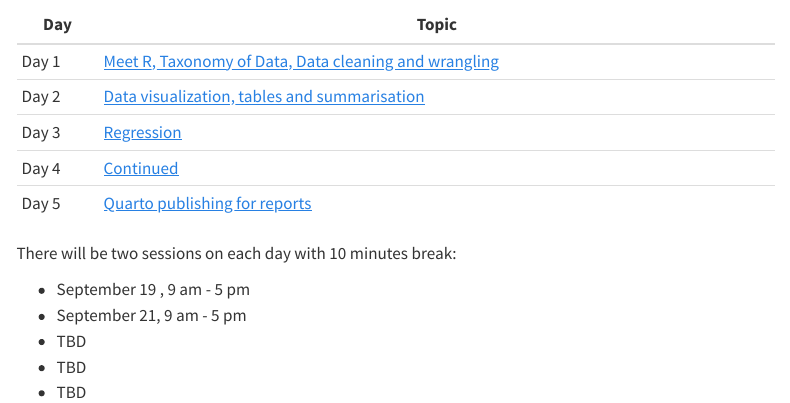
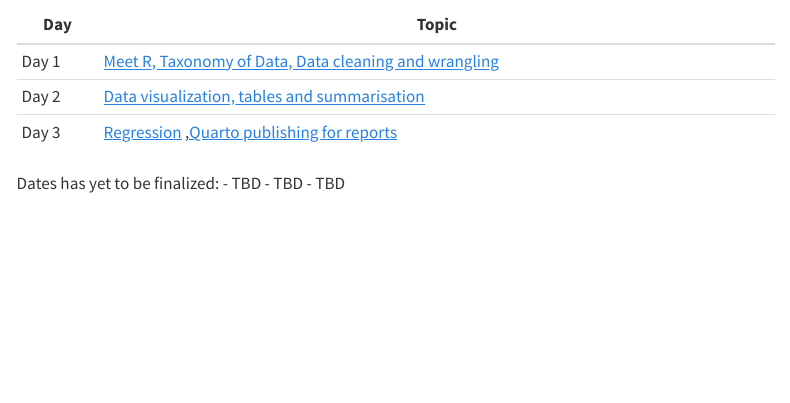
Before and after one commit to Zahedasghar/R4D, a Quarto document (schedule.qmd): the page in a window 1100 px wide, from 70 px down. Rendered offline with R 4.5, knitr and Pandoc in place of Quarto, with nearby package versions; menus at the side of the page are left out.

Commit message:
Add files

```diff
--- a/_quarto.yml
+++ b/_quarto.yml
@@ -7,6 +7,6 @@ website:
   sidebar:
     background: primary
-    logo: "images/pie.png"
+    logo: "images/zahid_logo.png"
     pinned: true
     align: center
     tools:
--- a/schedule.qmd
+++ b/schedule.qmd
@@ -7,14 +7,10 @@ title: "Schedule"
 |------|------|
 | Day 1 | [Meet R, Taxonomy of Data, Data cleaning and wrangling]() |
 | Day 2 | [Data visualization, tables and summarisation]()     |
-| Day 3 |   [Regression]()     |
-| Day 4 |  [Continued]() |
-| Day 5 |  [Quarto publishing for reports ]()  |
+| Day 3 |   [Regression]() ,[Quarto publishing for reports ]()     |
 
-There will be two sessions on each day with 10 minutes break:
 
--   September 19 , 9 am - 5 pm
--   September  21, 9 am - 5 pm
+Dates has yet to be finalized:
 -   TBD
 -   TBD
 -   TBD
```
Also changed, not shown: about.qmd (+1 -1 lines), index.qmd (+1 -1 lines), _quarto.yml (2 more changed lines).
